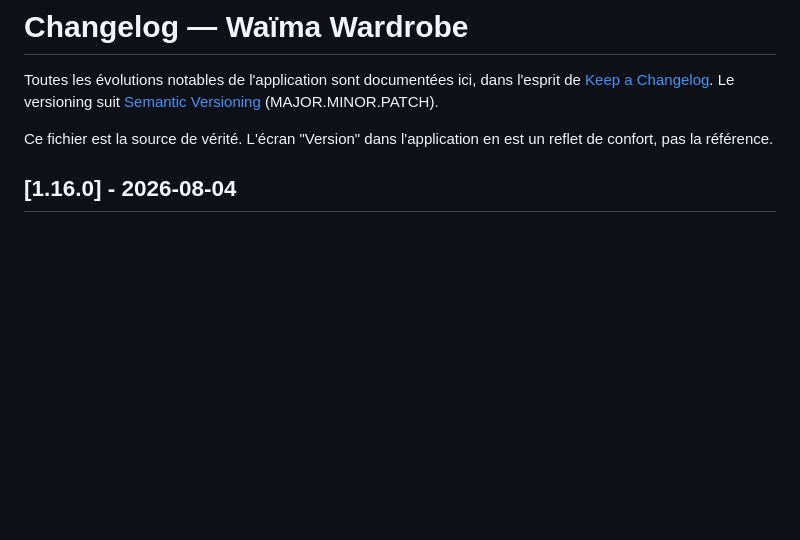
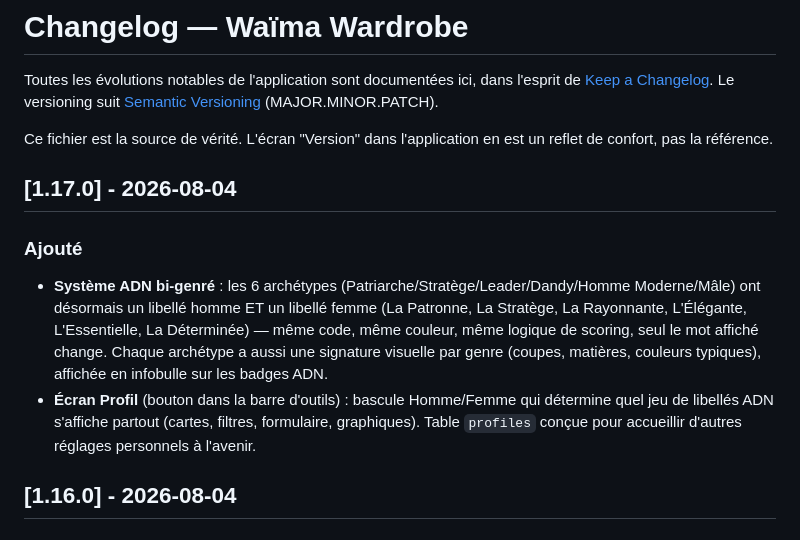
Before and after one commit to Jackmilkkaa/WAIMA, a Markdown page: CHANGELOG.md, the part around the change. GitHub-like rendering; blank space fills up the shorter version.

Commit message:
v1.17.0 changelog

```diff
--- a/CHANGELOG.md
+++ b/CHANGELOG.md
@@ -3,6 +3,12 @@
 Toutes les évolutions notables de l'application sont documentées ici, dans l'esprit de [Keep a Changelog](https://keepachangelog.com/fr/1.1.0/). Le versioning suit [Semantic Versioning](https://semver.org/lang/fr/) (MAJOR.MINOR.PATCH).
 
 Ce fichier est la source de vérité. L'écran "Version" dans l'application en est un reflet de confort, pas la référence.
+
+## [1.17.0] - 2026-08-04
+
+### Ajouté
+- **Système ADN bi-genré** : les 6 archétypes (Patriarche/Stratège/Leader/Dandy/Homme Moderne/Mâle) ont désormais un libellé homme ET un libellé femme (La Patronne, La Stratège, La Rayonnante, L'Élégante, L'Essentielle, La Déterminée) — même code, même couleur, même logique de scoring, seul le mot affiché change. Chaque archétype a aussi une signature visuelle par genre (coupes, matières, couleurs typiques), affichée en infobulle sur les badges ADN.
+- **Écran Profil** (bouton dans la barre d'outils) : bascule Homme/Femme qui détermine quel jeu de libellés ADN s'affiche partout (cartes, filtres, formulaire, graphiques). Table `profiles` conçue pour accueillir d'autres réglages personnels à l'avenir.
 
 ## [1.16.0] - 2026-08-04
 
```
